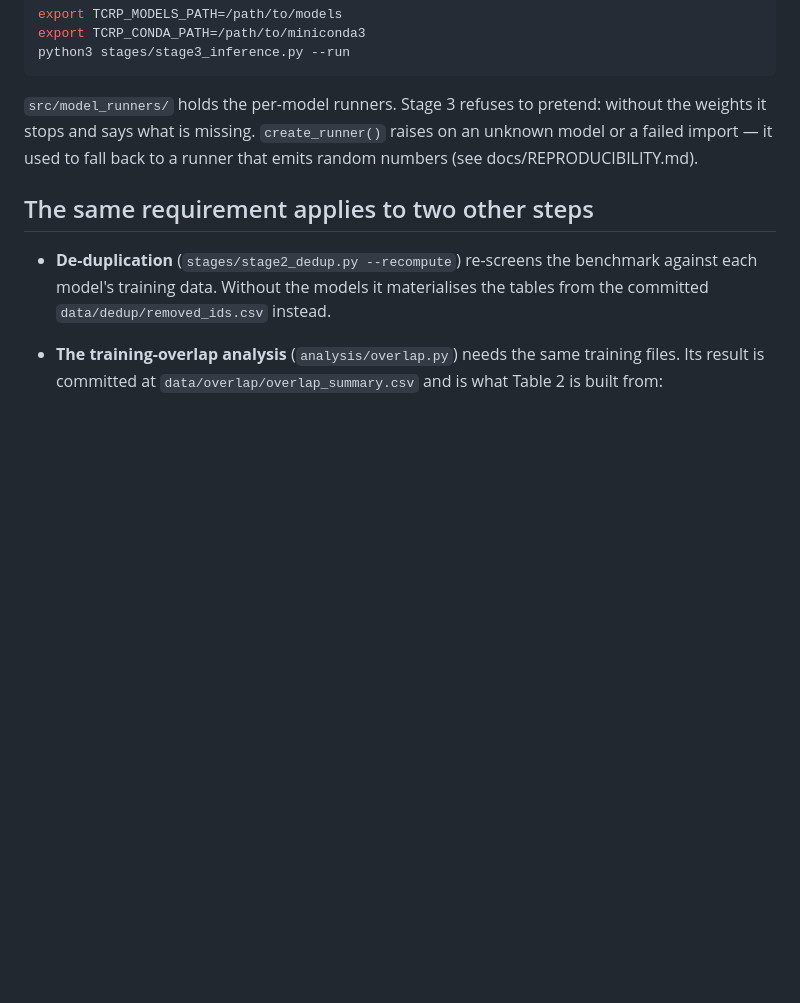
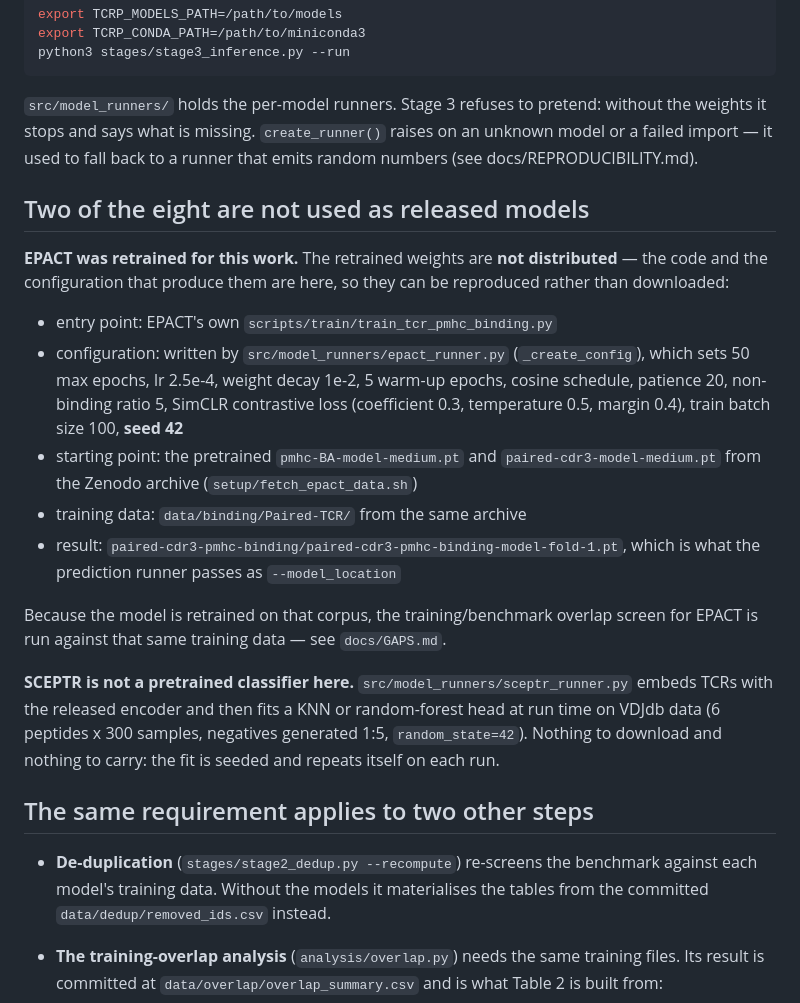
Before and after one commit to yimingliao-blad/MutaTCR, a Markdown page: docs/INFERENCE.md, the part around the change. GitHub-like rendering; blank space fills up the shorter version.

Commit message:
Document the EPACT retrain so it can be reproduced without shipping weights
Owner: the code reproduces it, so the weights need not be carried. docs/INFERENCE.md now records
the training entry point (EPACT's scripts/train/train_tcr_pmhc_binding.py), the configuration the
runner generates (50 epochs, lr 2.5e-4, cosine schedule, patience 20, non-binding ratio 5, SimCLR
contrastive loss, seed 42), the pretrained starting point and training corpus from Zenodo, and the
checkpoint it produces - the one the prediction runner loads.

SCEPTR needs nothing carried either: its KNN/random-forest head is fitted at run time from the
released encoder's embeddings with random_state=42, so it repeats itself.

```diff
--- a/docs/INFERENCE.md
+++ b/docs/INFERENCE.md
@@ -57,6 +57,30 @@ python3 stages/stage3_inference.py --run
 stops and says what is missing. `create_runner()` raises on an unknown model or a failed import — it
 used to fall back to a runner that emits random numbers (see docs/REPRODUCIBILITY.md).
 
+## Two of the eight are not used as released models
+
+**EPACT was retrained for this work.** The retrained weights are **not distributed** — the code and
+the configuration that produce them are here, so they can be reproduced rather than downloaded:
+
+- entry point: EPACT's own `scripts/train/train_tcr_pmhc_binding.py`
+- configuration: written by `src/model_runners/epact_runner.py` (`_create_config`), which sets
+  50 max epochs, lr 2.5e-4, weight decay 1e-2, 5 warm-up epochs, cosine schedule, patience 20,
+  non-binding ratio 5, SimCLR contrastive loss (coefficient 0.3, temperature 0.5, margin 0.4),
+  train batch size 100, **seed 42**
+- starting point: the pretrained `pmhc-BA-model-medium.pt` and `paired-cdr3-model-medium.pt` from
+  the Zenodo archive (`setup/fetch_epact_data.sh`)
+- training data: `data/binding/Paired-TCR/` from the same archive
+- result: `paired-cdr3-pmhc-binding/paired-cdr3-pmhc-binding-model-fold-1.pt`, which is what the
+  prediction runner passes as `--model_location`
+
+Because the model is retrained on that corpus, the training/benchmark overlap screen for EPACT is
+run against that same training data — see `docs/GAPS.md`.
+
+**SCEPTR is not a pretrained classifier here.** `src/model_runners/sceptr_runner.py` embeds TCRs
+with the released encoder and then fits a KNN or random-forest head at run time on VDJdb data
+(6 peptides x 300 samples, negatives generated 1:5, `random_state=42`). Nothing to download and
+nothing to carry: the fit is seeded and repeats itself on each run.
+
 ## The same requirement applies to two other steps
 
 - **De-duplication** (`stages/stage2_dedup.py --recompute`) re-screens the benchmark against each
```
Also changed, not shown: docs/GAPS.md (+3 -1 lines).
